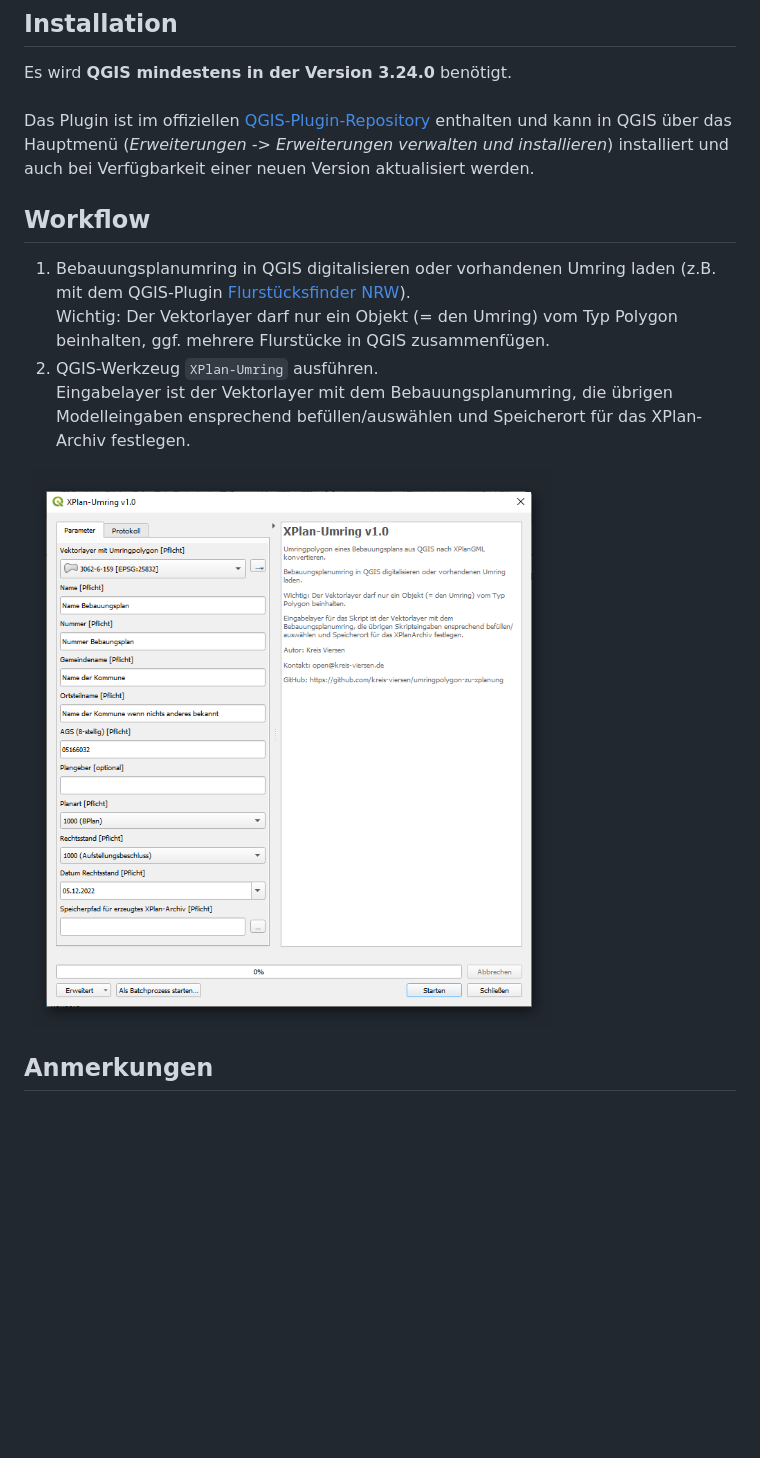
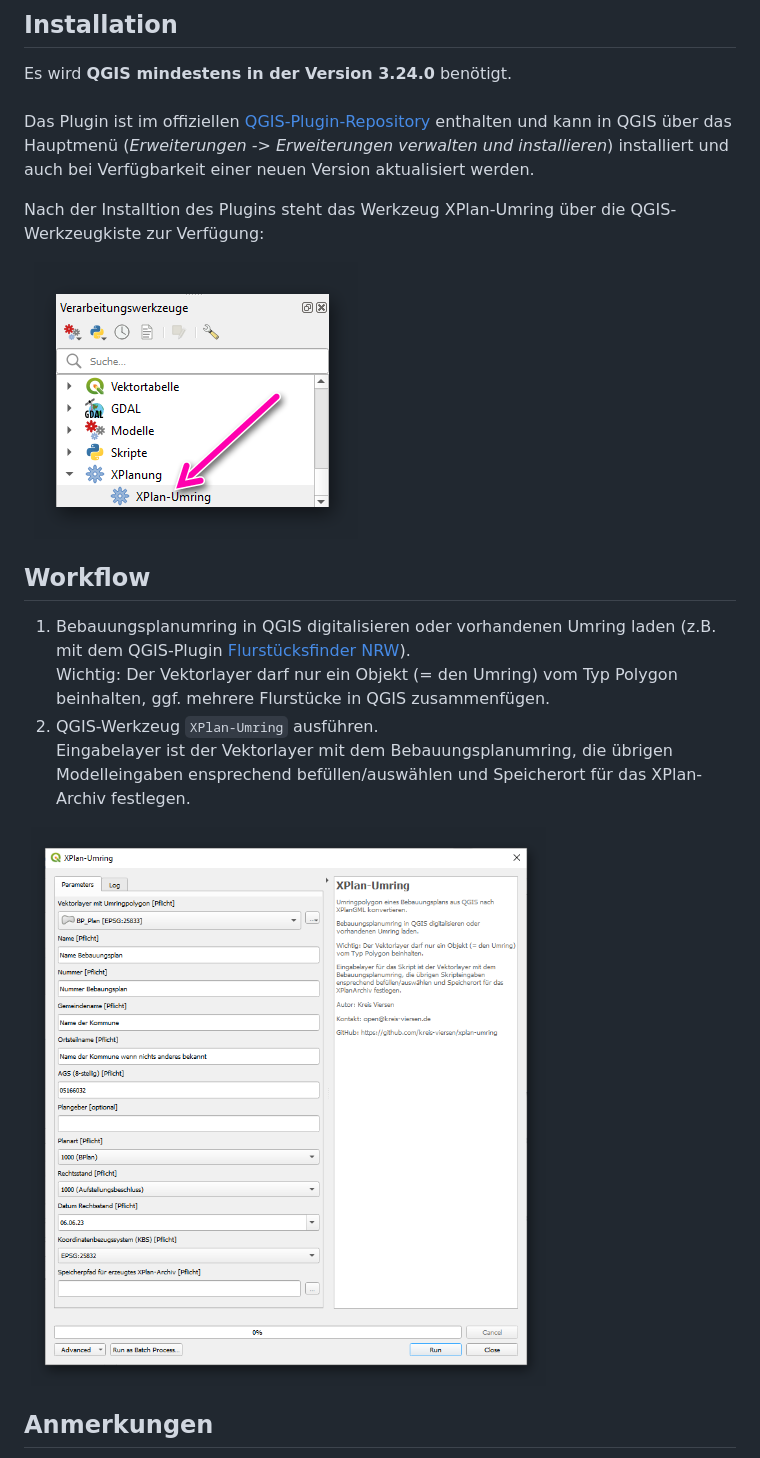
Before and after one commit to kreis-viersen/xplan-umring, a Markdown page: README.md, the part around the change. Drawn GitHub-style; pictures changed too: screenshots/eingabemaske.png, screenshots/werkzeugkiste.png (added); blank space fills up the shorter version.

```diff
--- a/README.md
+++ b/README.md
@@ -7,6 +7,10 @@ Bei Fragen, Anmerkungen, etc. erreichen Sie uns auch per E-Mail unter [open@krei
 
 Es wird **QGIS mindestens in der Version 3.24.0** benötigt.<br><br>
 Das Plugin ist im offiziellen [QGIS-Plugin-Repository] enthalten und kann in QGIS über das Hauptmenü (*Erweiterungen -> Erweiterungen verwalten und installieren*) installiert und auch bei Verfügbarkeit einer neuen Version aktualisiert werden.
+
+Nach der Installtion des Plugins steht das Werkzeug XPlan-Umring über die QGIS-Werkzeugkiste zur Verfügung:
+
+<img src="./screenshots/werkzeugkiste.png"/>
 
 ## Workflow
 
```
